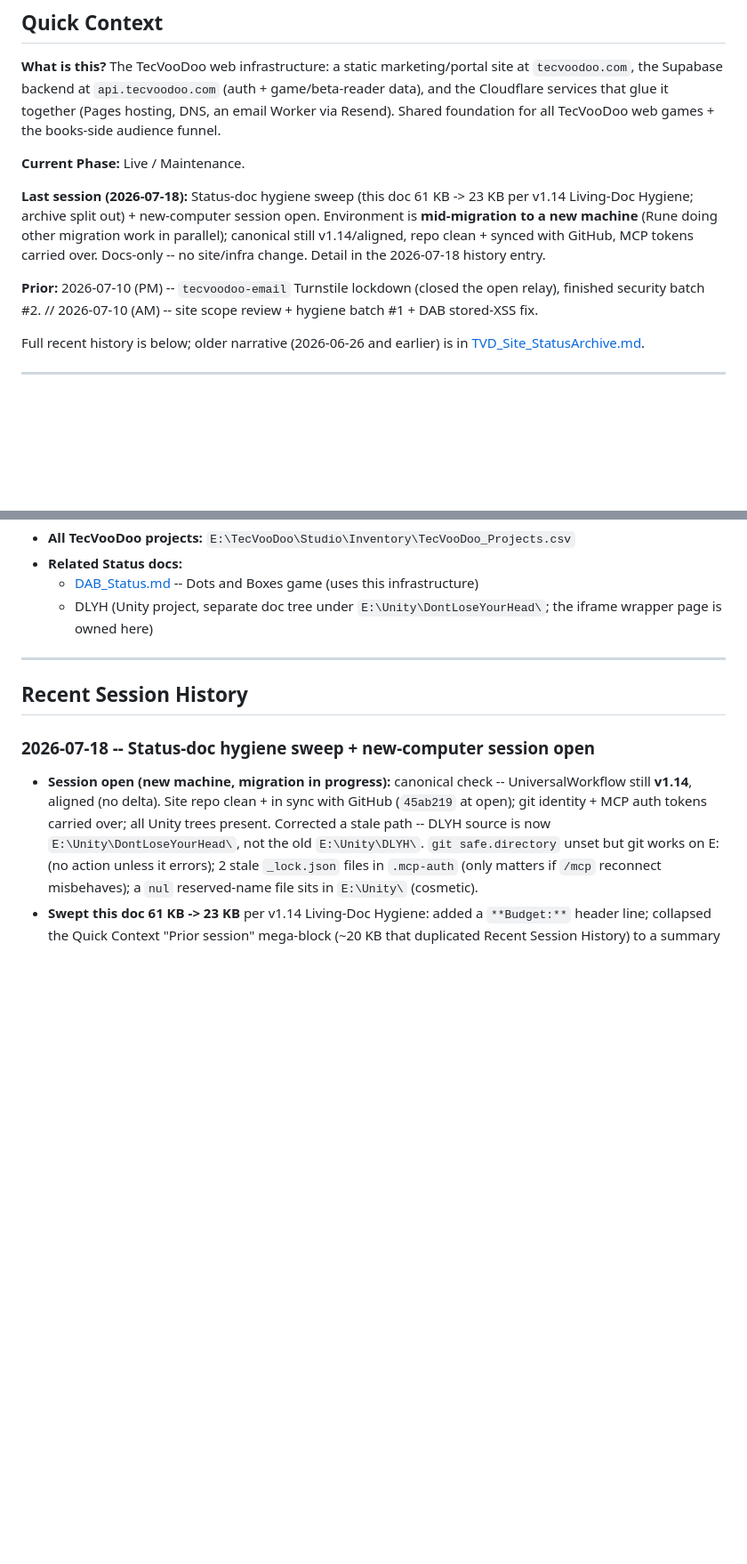
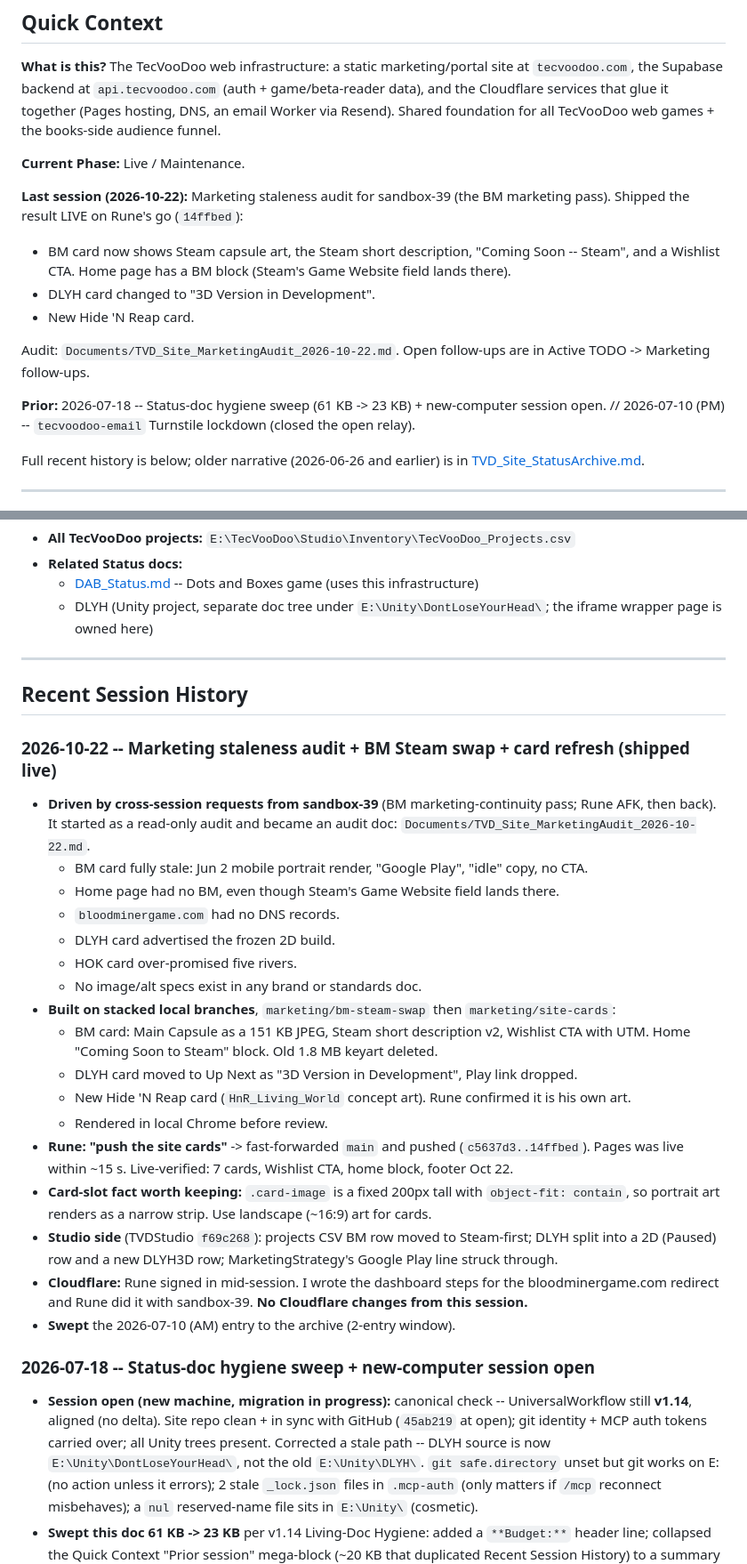
Before and after one commit to TecVooDoo/tecvoodoo, a Markdown page: Documents/TVD_Site_Status.md, 2 parts joined by grey strips. Shown at 89% size. Drawn GitHub-style; blank space fills up the shorter version.

```diff
--- a/Documents/TVD_Site_Status.md
+++ b/Documents/TVD_Site_Status.md
@@ -32,9 +32,14 @@ Code patterns, bug patterns to avoid, deployment pipeline, OAuth setup details,
 
 **Current Phase:** Live / Maintenance.
 
-**Last session (2026-07-18):** Status-doc hygiene sweep (this doc 61 KB -> 23 KB per v1.14 Living-Doc Hygiene; archive split out) + new-computer session open. Environment is **mid-migration to a new machine** (Rune doing other migration work in parallel); canonical still v1.14/aligned, repo clean + synced with GitHub, MCP tokens carried over. Docs-only -- no site/infra change. Detail in the 2026-07-18 history entry.
+**Last session (2026-10-22):** Marketing staleness audit for sandbox-39 (the BM marketing pass). Shipped the result LIVE on Rune's go (`14ffbed`):
+- BM card now shows Steam capsule art, the Steam short description, "Coming Soon -- Steam", and a Wishlist CTA. Home page has a BM block (Steam's Game Website field lands there).
+- DLYH card changed to "3D Version in Development".
+- New Hide 'N Reap card.
 
-**Prior:** 2026-07-10 (PM) -- `tecvoodoo-email` Turnstile lockdown (closed the open relay), finished security batch #2. // 2026-07-10 (AM) -- site scope review + hygiene batch #1 + DAB stored-XSS fix.
+Audit: `Documents/TVD_Site_MarketingAudit_2026-10-22.md`. Open follow-ups are in Active TODO -> Marketing follow-ups.
+
+**Prior:** 2026-07-18 -- Status-doc hygiene sweep (61 KB -> 23 KB) + new-computer session open. // 2026-07-10 (PM) -- `tecvoodoo-email` Turnstile lockdown (closed the open relay).
 
 Full recent history is below; older narrative (2026-06-26 and earlier) is in [TVD_Site_StatusArchive.md](TVD_Site_StatusArchive.md).
 
@@ -221,6 +234,25 @@ Duplicate signups (same email + same book) surface as PostgreSQL error 23505; th
 
 ## Recent Session History
 
+### 2026-10-22 -- Marketing staleness audit + BM Steam swap + card refresh (shipped live)
+- **Driven by cross-session requests from sandbox-39** (BM marketing-continuity pass; Rune AFK, then back). It started as a read-only audit and became an audit doc: `Documents/TVD_Site_MarketingAudit_2026-10-22.md`.
+  - BM card fully stale: Jun 2 mobile portrait render, "Google Play", "idle" copy, no CTA.
+  - Home page had no BM, even though Steam's Game Website field lands there.
+  - `bloodminergame.com` had no DNS records.
+  - DLYH card advertised the frozen 2D build.
+  - HOK card over-promised five rivers.
+  - No image/alt specs exist in any brand or standards doc.
+- **Built on stacked local branches**, `marketing/bm-steam-swap` then `marketing/site-cards`:
+  - BM card: Main Capsule as a 151 KB JPEG, Steam short description v2, Wishlist CTA with UTM. Home "Coming Soon to Steam" block. Old 1.8 MB keyart deleted.
+  - DLYH card moved to Up Next as "3D Version in Development", Play link dropped.
+  - New Hide 'N Reap card (`HnR_Living_World` concept art). Rune confirmed it is his own art.
+  - Rendered in local Chrome before review.
+- **Rune: "push the site cards"** -> fast-forwarded `main` and pushed (`c5637d3..14ffbed`). Pages was live within ~15 s. Live-verified: 7 cards, Wishlist CTA, home block, footer Oct 22.
+- **Card-slot fact worth keeping:** `.card-image` is a fixed 200px tall with `object-fit: contain`, so portrait art renders as a narrow strip. Use landscape (~16:9) art for cards.
+- **Studio side** (TVDStudio `f69c268`): projects CSV BM row moved to Steam-first; DLYH split into a 2D (Paused) row and a new DLYH3D row; MarketingStrategy's Google Play line struck through.
+- **Cloudflare:** Rune signed in mid-session. I wrote the dashboard steps for the bloodminergame.com redirect and Rune did it with sandbox-39. **No Cloudflare changes from this session.**
+- **Swept** the 2026-07-10 (AM) entry to the archive (2-entry window).
+
 ### 2026-07-18 -- Status-doc hygiene sweep + new-computer session open
 - **Session open (new machine, migration in progress):** canonical check -- UniversalWorkflow still **v1.14**, aligned (no delta). Site repo clean + in sync with GitHub (`45ab219` at open); git identity + MCP auth tokens carried over; all Unity trees present. Corrected a stale path -- DLYH source is now `E:\Unity\DontLoseYourHead\`, not the old `E:\Unity\DLYH\`. `git safe.directory` unset but git works on E: (no action unless it errors); 2 stale `_lock.json` files in `.mcp-auth` (only matters if `/mcp` reconnect misbehaves); a `nul` reserved-name file sits in `E:\Unity\` (cosmetic).
 - **Swept this doc 61 KB -> 23 KB** per v1.14 Living-Doc Hygiene: added a `**Budget:**` header line; collapsed the Quick Context "Prior session" mega-block (~20 KB that duplicated Recent Session History) to a summary + a 2-entry Prior chain; kept the 2 latest session entries and moved older history (2026-06-26 -> 2026-01-05) + retired Version-History rows (v1-v8) + completed Cloudflare-insight detail to new `TVD_Site_StatusArchive.md`; promoted the orphaned 2026-06-26 brand-reskin narrative (was only in Quick Context) to a proper archived entry. Lossless -- all 15 session entries + 14 version rows verified across both files. Commits `3f89a60` (sweep) + this close; pushed. Docs-only, no site/ change, no Pages deploy impact.
```
Also changed, not shown: other parts of Documents/TVD_Site_Status.md (+13 -14 lines), Documents/TVD_Site_StatusArchive.md (+11 -1 lines).
